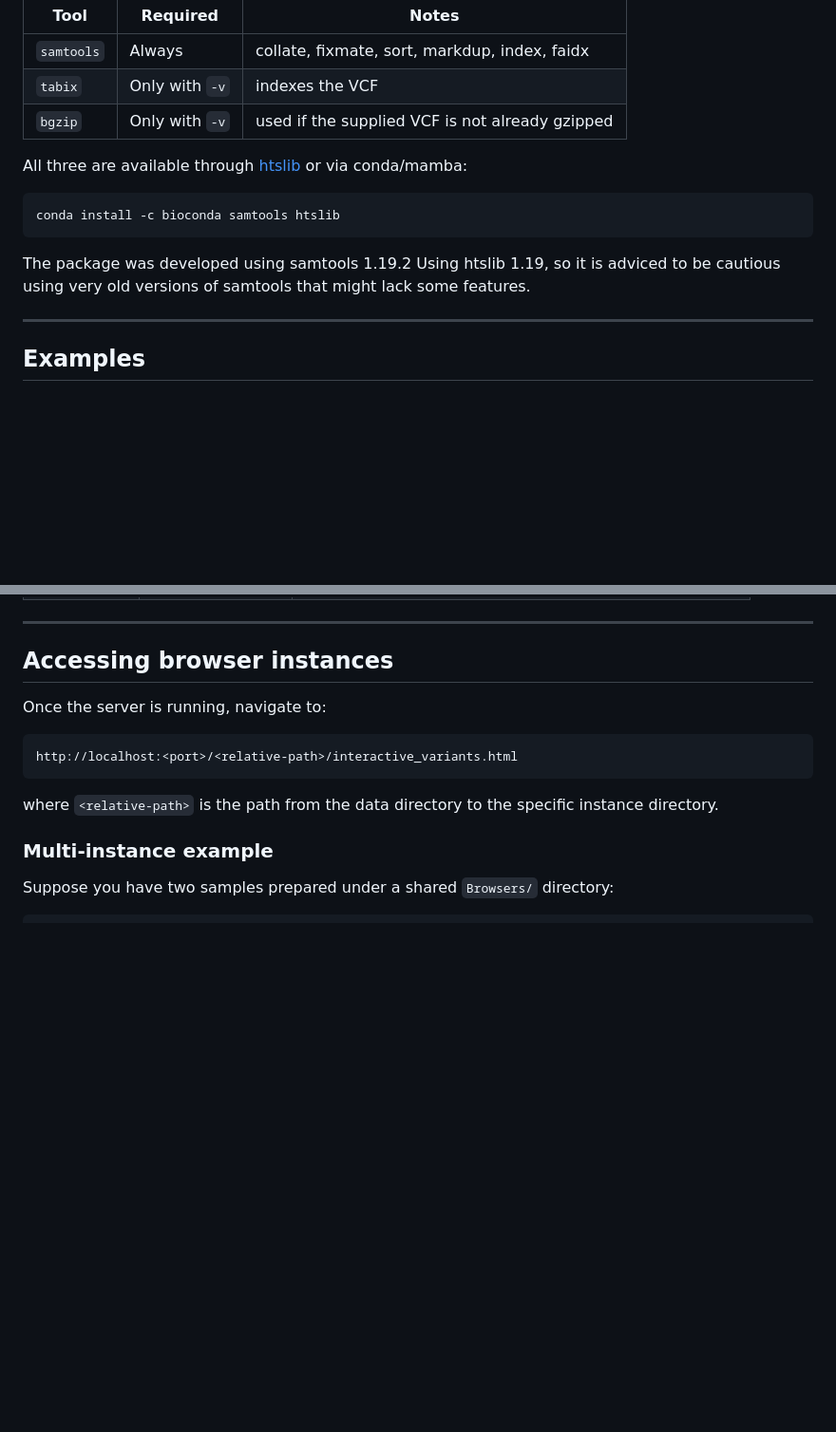
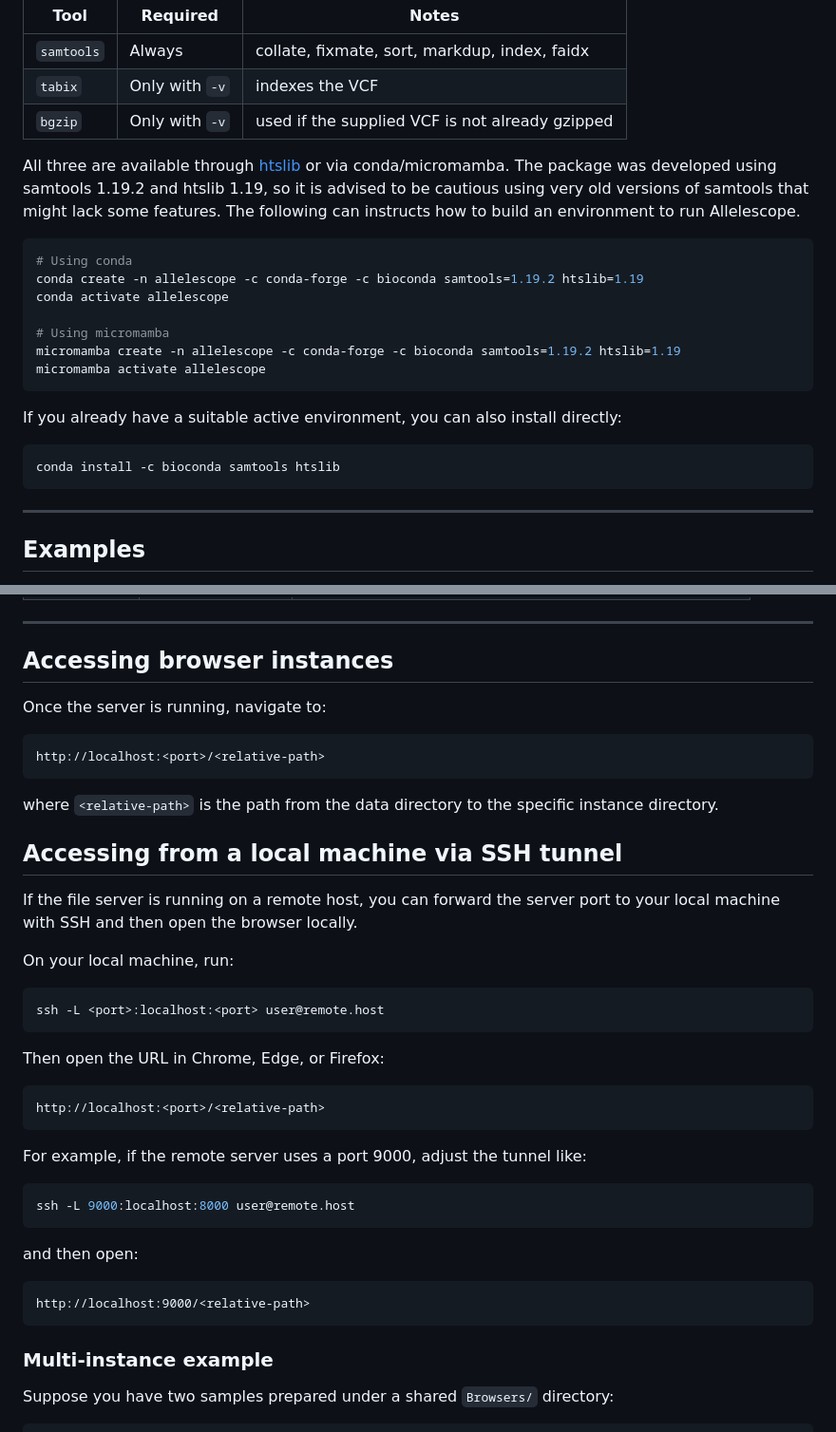
Before and after one commit to 22noon/consensus, a Markdown page: allelescope/README.md, 2 parts joined by grey strips. Shown at 95% size. GitHub-like rendering; blank space fills up the shorter version.

Commit message:
extra instructhions for README on versions to install etc.

````diff
--- a/allelescope/README.md
+++ b/allelescope/README.md
@@ -90,12 +91,24 @@ The following tools are assumed to be installed in the current software environm
 | `tabix` | Only with `-v` | indexes the VCF |
 | `bgzip` | Only with `-v` | used if the supplied VCF is not already gzipped |
 
-All three are available through [htslib](https://www.htslib.org/download/) or via conda/mamba:
+All three are available through [htslib](https://www.htslib.org/download/) or via conda/micromamba. The package was developed using samtools 1.19.2 and htslib 1.19, so it is advised to be cautious using very old versions of samtools that might lack some features. The following can instructs how to build an environment to run Allelescope.
+
+```bash
+# Using conda
+conda create -n allelescope -c conda-forge -c bioconda samtools=1.19.2 htslib=1.19
+conda activate allelescope
+
+# Using micromamba
+micromamba create -n allelescope -c conda-forge -c bioconda samtools=1.19.2 htslib=1.19
+micromamba activate allelescope
+```
+
+If you already have a suitable active environment, you can also install directly:
 
 ```bash
 conda install -c bioconda samtools htslib
 ```
-The package was developed using samtools 1.19.2 Using htslib 1.19, so it is adviced to be cautious using very old versions of samtools that might lack some features.
+
 
 
 ---
@@ -179,10 +192,38 @@ start_server --data-dir /path/to/Browsers --port 8000
 Once the server is running, navigate to:
 
 ```
-http://localhost:<port>/<relative-path>/interactive_variants.html
+http://localhost:<port>/<relative-path>
 ```
 
 where `<relative-path>` is the path from the data directory to the specific instance directory.
+
+## Accessing from a local machine via SSH tunnel
+
+If the file server is running on a remote host, you can forward the server port to your local machine with SSH and then open the browser locally.
+
+On your local machine, run:
+
+```bash
+ssh -L <port>:localhost:<port> user@remote.host
+```
+
+Then open the URL in Chrome, Edge, or Firefox:
+
+```
+http://localhost:<port>/<relative-path>
+```
+
+For example, if the remote server uses a port 9000, adjust the tunnel like:
+
+```bash
+ssh -L 9000:localhost:8000 user@remote.host
+```
+
+and then open:
+
+```
+http://localhost:9000/<relative-path>
+```
 
 ### Multi-instance example
 
````
Also changed, not shown: other parts of allelescope/README.md (+1 -0 lines).
